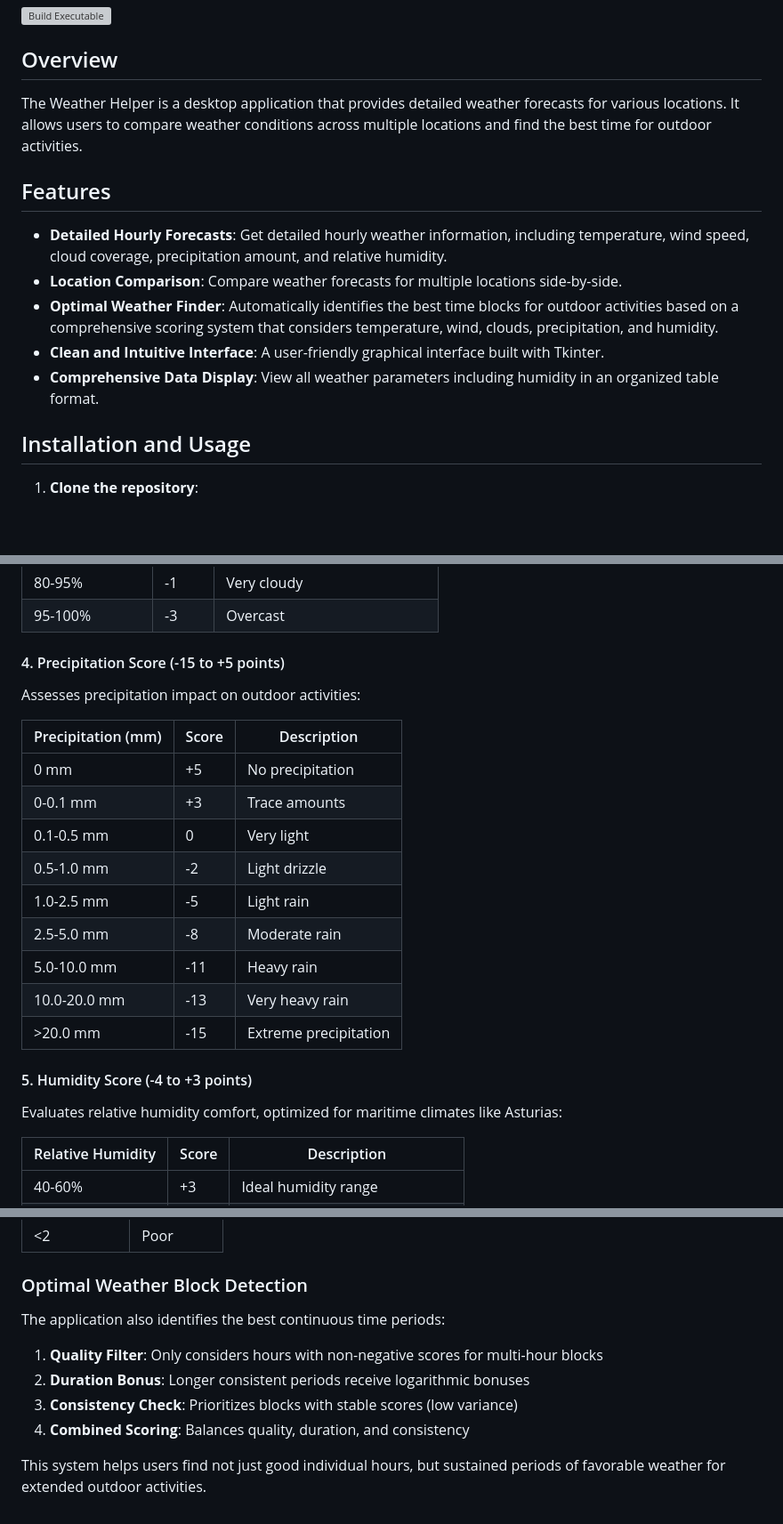
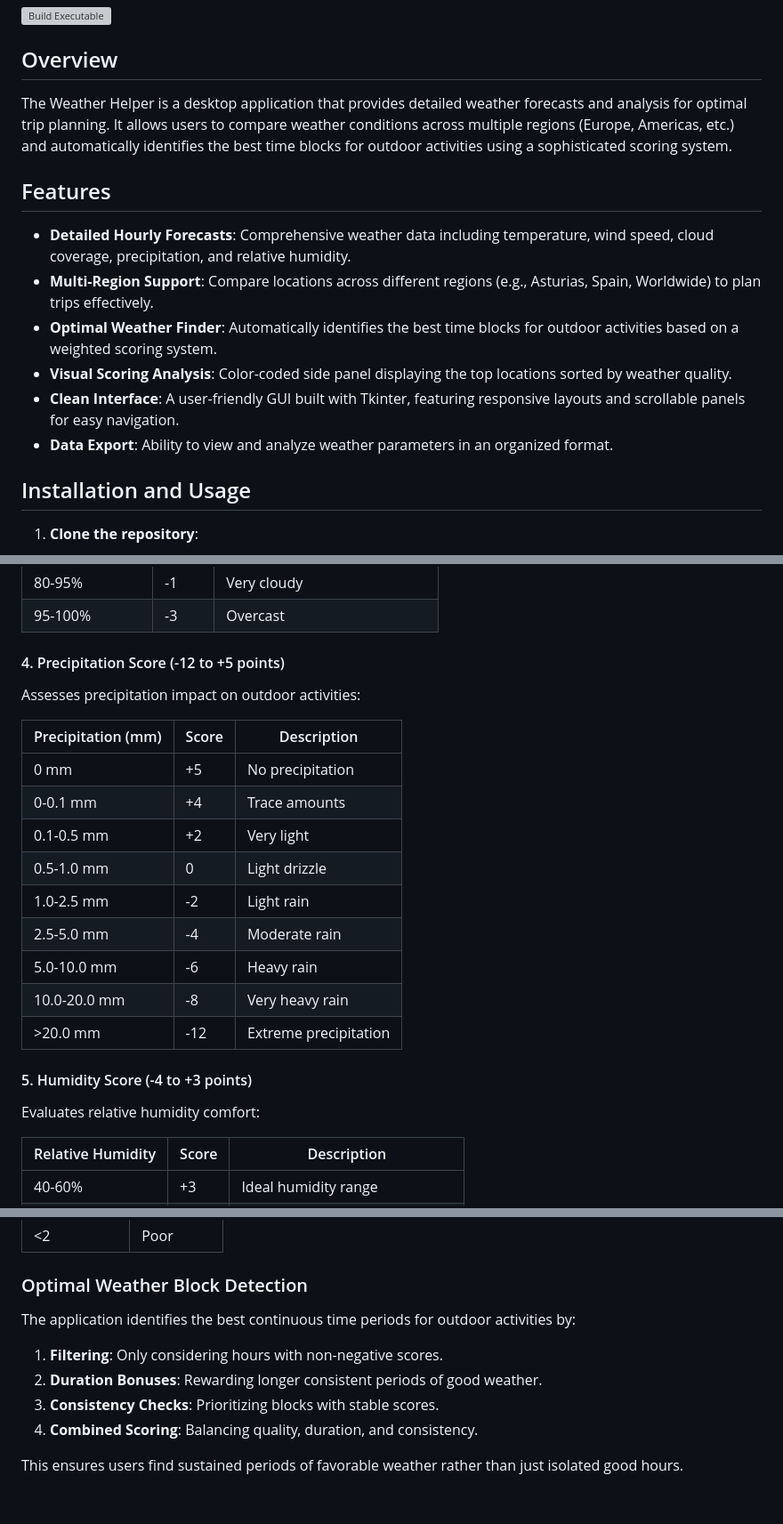
Before and after one commit to maximbetin/weather-helper, a Markdown page: README.md, 3 parts joined by grey strips. Shown at 89% size. GitHub-like rendering; blank space fills up the shorter version; grey boxes are pictures that could not be loaded.

Commit message:
docs: update README with refined feature descriptions and scoring details
- Refine overview and feature descriptions to better highlight multi-region support and visual analysis
- Update precipitation scoring table with adjusted point ranges
- Remove outdated CI/CD pipeline section and streamline project structure
- Improve clarity of optimal weather block detection explanation

```diff
--- a/README.md
+++ b/README.md
@@ -4,21 +4,16 @@
 
 ## Overview
 
-The Weather Helper is a desktop application that provides detailed weather forecasts for various
-locations. It allows users to compare weather conditions across multiple locations and find the best
-time for outdoor activities.
+The Weather Helper is a desktop application that provides detailed weather forecasts and analysis for optimal trip planning. It allows users to compare weather conditions across multiple regions (Europe, Americas, etc.) and automatically identifies the best time blocks for outdoor activities using a sophisticated scoring system.
 
 ## Features
 
-- **Detailed Hourly Forecasts**: Get detailed hourly weather information, including temperature,
-  wind speed, cloud coverage, precipitation amount, and relative humidity.
-- **Location Comparison**: Compare weather forecasts for multiple locations side-by-side.
-- **Optimal Weather Finder**: Automatically identifies the best time blocks for outdoor activities
-  based on a comprehensive scoring system that considers temperature, wind, clouds, precipitation,
-  and humidity.
-- **Clean and Intuitive Interface**: A user-friendly graphical interface built with Tkinter.
-- **Comprehensive Data Display**: View all weather parameters including humidity in an organized
-  table format.
+- **Detailed Hourly Forecasts**: Comprehensive weather data including temperature, wind speed, cloud coverage, precipitation, and relative humidity.
+- **Multi-Region Support**: Compare locations across different regions (e.g., Asturias, Spain, Worldwide) to plan trips effectively.
+- **Optimal Weather Finder**: Automatically identifies the best time blocks for outdoor activities based on a weighted scoring system.
+- **Visual Scoring Analysis**: Color-coded side panel displaying the top locations sorted by weather quality.
+- **Clean Interface**: A user-friendly GUI built with Tkinter, featuring responsive layouts and scrollable panels for easy navigation.
+- **Data Export**: Ability to view and analyze weather parameters in an organized format.
 
 ## Installation and Usage
 
@@ -157,25 +141,25 @@ Evaluates sky conditions for outdoor activities:
 | 80-95%         | -1    | Very cloudy                     |
 | 95-100%        | -3    | Overcast                        |
 
-#### 4. Precipitation Score (-15 to +5 points)
+#### 4. Precipitation Score (-12 to +5 points)
 
 Assesses precipitation impact on outdoor activities:
 
 | Precipitation (mm) | Score | Description           |
 | ------------------ | ----- | --------------------- |
 | 0 mm               | +5    | No precipitation      |
-| 0-0.1 mm           | +3    | Trace amounts         |
-| 0.1-0.5 mm         | 0     | Very light            |
-| 0.5-1.0 mm         | -2    | Light drizzle         |
-| 1.0-2.5 mm         | -5    | Light rain            |
-| 2.5-5.0 mm         | -8    | Moderate rain         |
-| 5.0-10.0 mm        | -11   | Heavy rain            |
-| 10.0-20.0 mm       | -13   | Very heavy rain       |
-| >20.0 mm           | -15   | Extreme precipitation |
+| 0-0.1 mm           | +4    | Trace amounts         |
+| 0.1-0.5 mm         | +2    | Very light            |
+| 0.5-1.0 mm         | 0     | Light drizzle         |
+| 1.0-2.5 mm         | -2    | Light rain            |
+| 2.5-5.0 mm         | -4    | Moderate rain         |
+| 5.0-10.0 mm        | -6    | Heavy rain            |
+| 10.0-20.0 mm       | -8    | Very heavy rain       |
+| >20.0 mm           | -12   | Extreme precipitation |
 
 #### 5. Humidity Score (-4 to +3 points)
 
-Evaluates relative humidity comfort, optimized for maritime climates like Asturias:
+Evaluates relative humidity comfort:
 
 | Relative Humidity | Score | Description                    |
 | ----------------- | ----- | ------------------------------ |
@@ -212,12 +196,11 @@ The total scores are converted to descriptive ratings:
 
 ### Optimal Weather Block Detection
 
-The application also identifies the best continuous time periods:
+The application identifies the best continuous time periods for outdoor activities by:
 
-1. **Quality Filter**: Only considers hours with non-negative scores for multi-hour blocks
-2. **Duration Bonus**: Longer consistent periods receive logarithmic bonuses
-3. **Consistency Check**: Prioritizes blocks with stable scores (low variance)
-4. **Combined Scoring**: Balances quality, duration, and consistency
+1. **Filtering**: Only considering hours with non-negative scores.
+2. **Duration Bonuses**: Rewarding longer consistent periods of good weather.
+3. **Consistency Checks**: Prioritizing blocks with stable scores.
+4. **Combined Scoring**: Balancing quality, duration, and consistency.
 
-This system helps users find not just good individual hours, but sustained periods of favorable
-weather for extended outdoor activities.
+This ensures users find sustained periods of favorable weather rather than just isolated good hours.
```
Also changed, not shown: other parts of README.md (+6 -17 lines).
